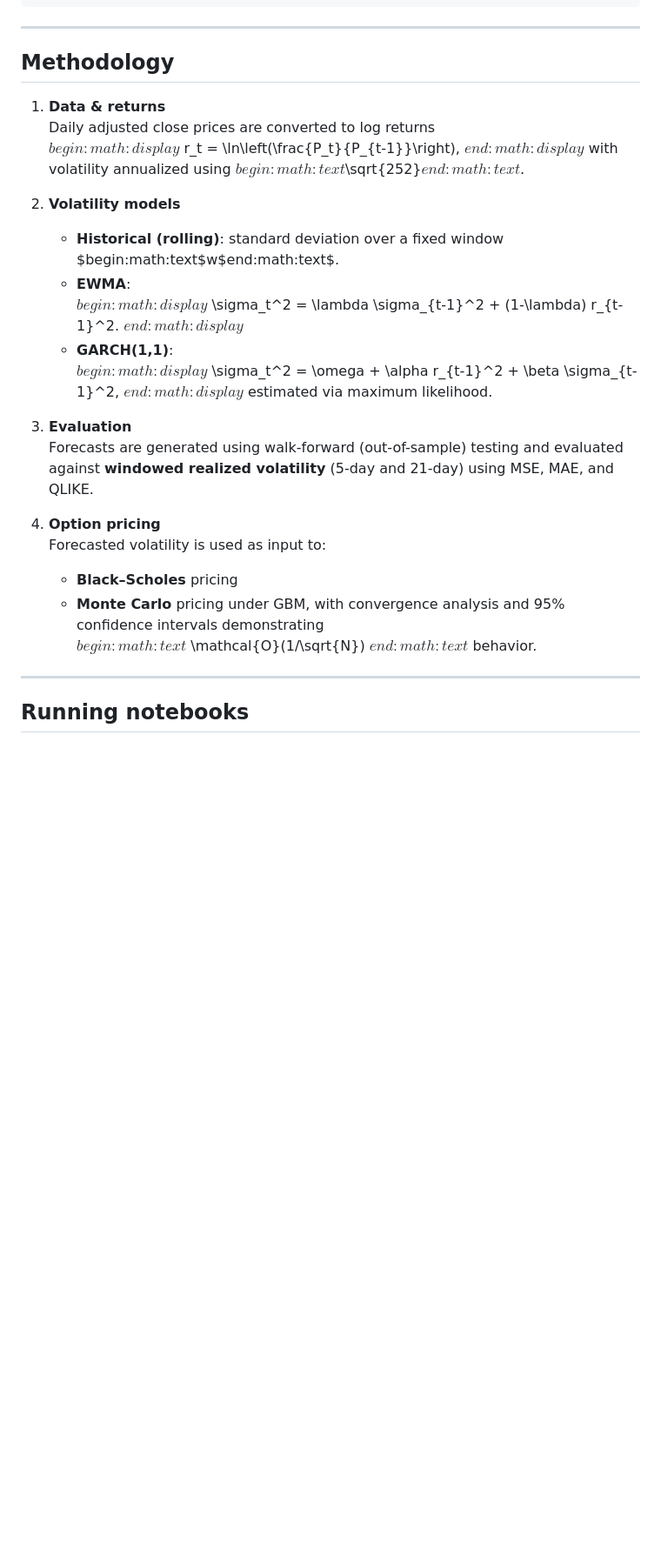
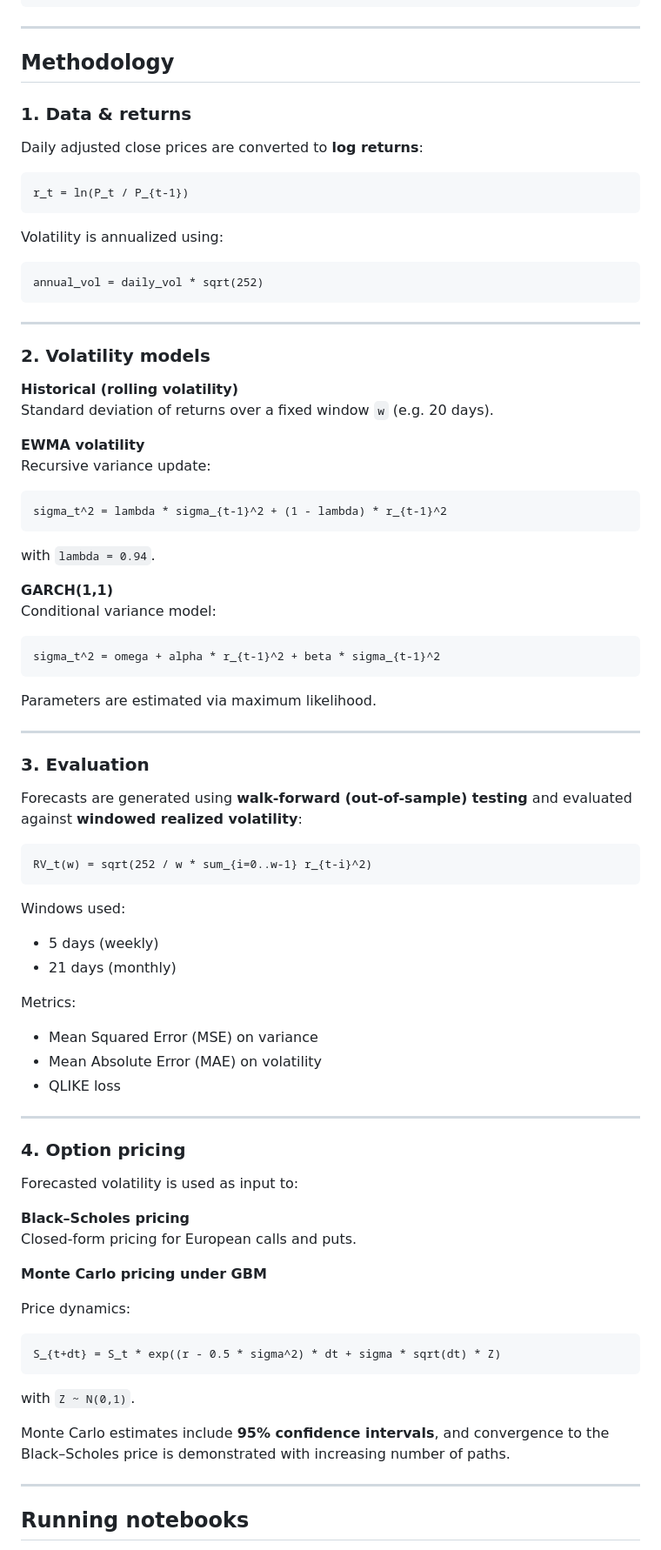
Before and after one commit to mahdihoumanii/volatility_modeling_option_pricing, a Markdown page: README.md, the part around one of its changes. Shown at 87% size. GitHub-like rendering; blank space fills up the shorter version.

Commit message:
Update README with clean math and results

````diff
--- a/README.md
+++ b/README.md
@@ -39,33 +41,82 @@ python -m src.data_loader --ticker SPY --start 2015-01-01 --end 2024-01-01
 ---
 
 ## Methodology
-1. **Data & returns**
-   Daily adjusted close prices are converted to log returns
-   $begin:math:display$
-   r\_t \= \\ln\\left\(\\frac\{P\_t\}\{P\_\{t\-1\}\}\\right\)\,
-   $end:math:display$
-   with volatility annualized using $begin:math:text$\\sqrt\{252\}$end:math:text$.
 
-2. **Volatility models**
-   - **Historical (rolling)**: standard deviation over a fixed window $begin:math:text$w$end:math:text$.
-   - **EWMA**:
-     $begin:math:display$
-     \\sigma\_t\^2 \= \\lambda \\sigma\_\{t\-1\}\^2 \+ \(1\-\\lambda\) r\_\{t\-1\}\^2\.
-     $end:math:display$
-   - **GARCH(1,1)**:
-     $begin:math:display$
-     \\sigma\_t\^2 \= \\omega \+ \\alpha r\_\{t\-1\}\^2 \+ \\beta \\sigma\_\{t\-1\}\^2\,
-     $end:math:display$
-     estimated via maximum likelihood.
+### 1. Data & returns
+Daily adjusted close prices are converted to **log returns**:
 
-3. **Evaluation**
-   Forecasts are generated using walk-forward (out-of-sample) testing and evaluated against **windowed realized volatility** (5-day and 21-day) using MSE, MAE, and QLIKE.
+```
+r_t = ln(P_t / P_{t-1})
+```
 
-4. **Option pricing**
-   Forecasted volatility is used as input to:
-   - **Black–Scholes** pricing
-   - **Monte Carlo** pricing under GBM, with convergence analysis and 95% confidence intervals demonstrating
-     $begin:math:text$ \\mathcal\{O\}\(1\/\\sqrt\{N\}\) $end:math:text$ behavior.
+Volatility is annualized using:
+
+```
+annual_vol = daily_vol * sqrt(252)
+```
+
+---
+
+### 2. Volatility models
+
+**Historical (rolling volatility)**
+Standard deviation of returns over a fixed window `w` (e.g. 20 days).
+
+**EWMA volatility**
+Recursive variance update:
+
+```
+sigma_t^2 = lambda * sigma_{t-1}^2 + (1 - lambda) * r_{t-1}^2
+```
+
+with `lambda = 0.94`.
+
+**GARCH(1,1)**
+Conditional variance model:
+
+```
+sigma_t^2 = omega + alpha * r_{t-1}^2 + beta * sigma_{t-1}^2
+```
+
+Parameters are estimated via maximum likelihood.
+
+---
+
+### 3. Evaluation
+Forecasts are generated using **walk-forward (out-of-sample) testing** and evaluated against **windowed realized volatility**:
+
+```
+RV_t(w) = sqrt(252 / w * sum_{i=0..w-1} r_{t-i}^2)
+```
+
+Windows used:
+- 5 days (weekly)
+- 21 days (monthly)
+
+Metrics:
+- Mean Squared Error (MSE) on variance
+- Mean Absolute Error (MAE) on volatility
+- QLIKE loss
+
+---
+
+### 4. Option pricing
+Forecasted volatility is used as input to:
+
+**Black–Scholes pricing**
+Closed-form pricing for European calls and puts.
+
+**Monte Carlo pricing under GBM**
+
+Price dynamics:
+
+```
+S_{t+dt} = S_t * exp((r - 0.5 * sigma^2) * dt + sigma * sqrt(dt) * Z)
+```
+
+with `Z ~ N(0,1)`.
+
+Monte Carlo estimates include **95% confidence intervals**, and convergence to the Black–Scholes price is demonstrated with increasing number of paths.
 
 ---
 
````
Also changed, not shown: other parts of README.md (+2 -0 lines).
